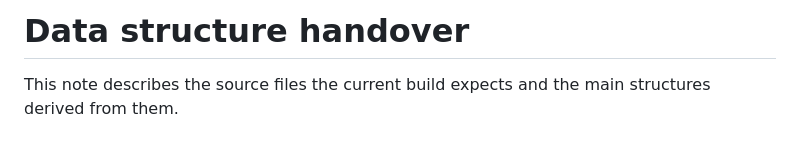
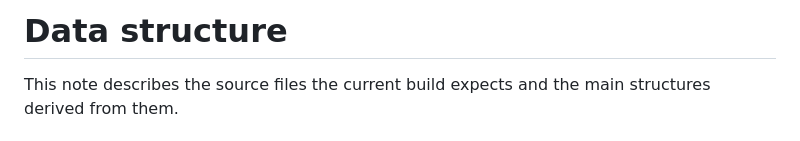
Before and after one commit to KistWright/cape-breton-map, a Markdown page: docs/data_structure.md, the part around the change. Drawn GitHub-style.

```diff
--- a/docs/data_structure.md
+++ b/docs/data_structure.md
@@ -1,4 +1,4 @@
-# Data structure handover
+# Data structure
 
 This note describes the source files the current build expects and the main
 structures derived from them.
```
